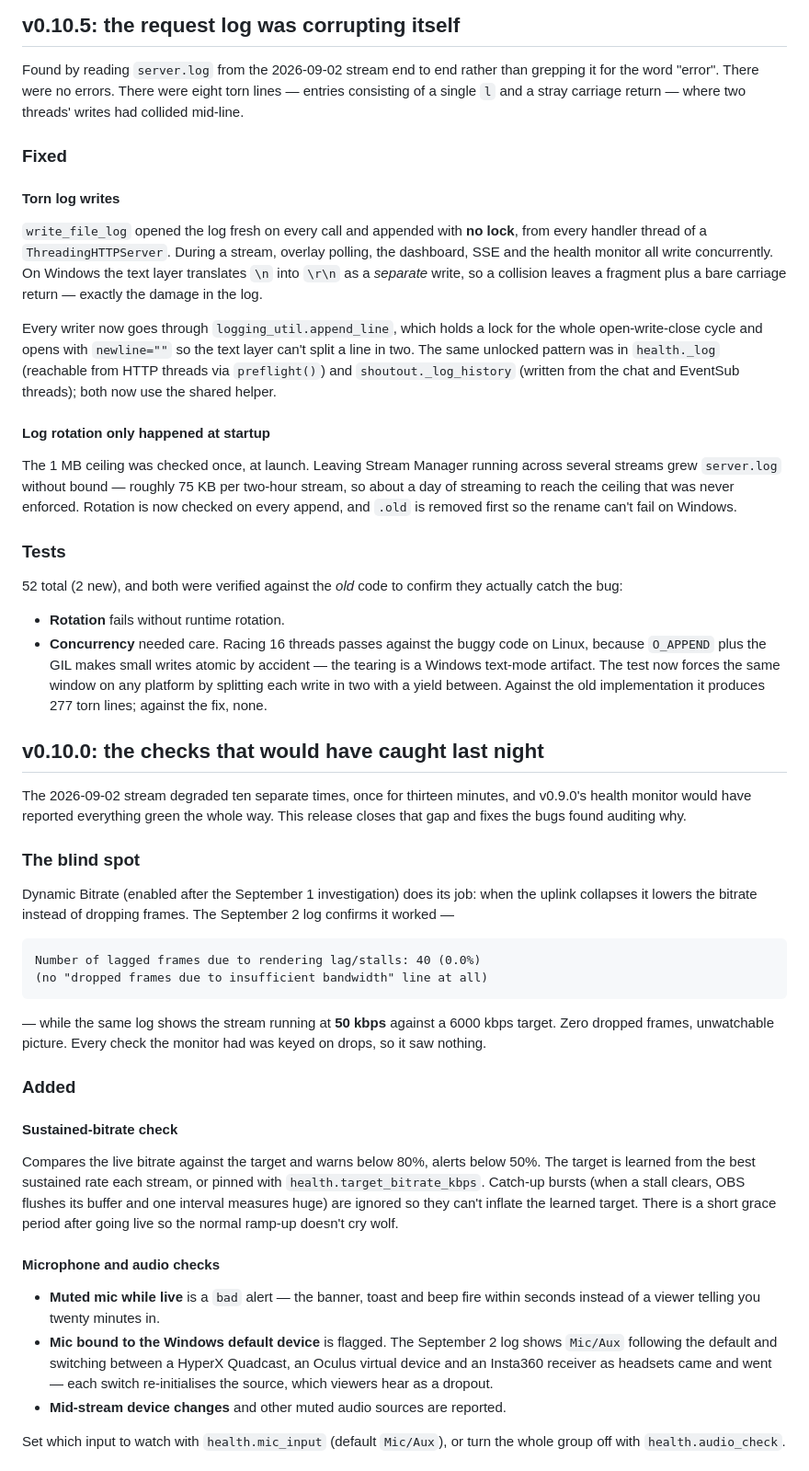
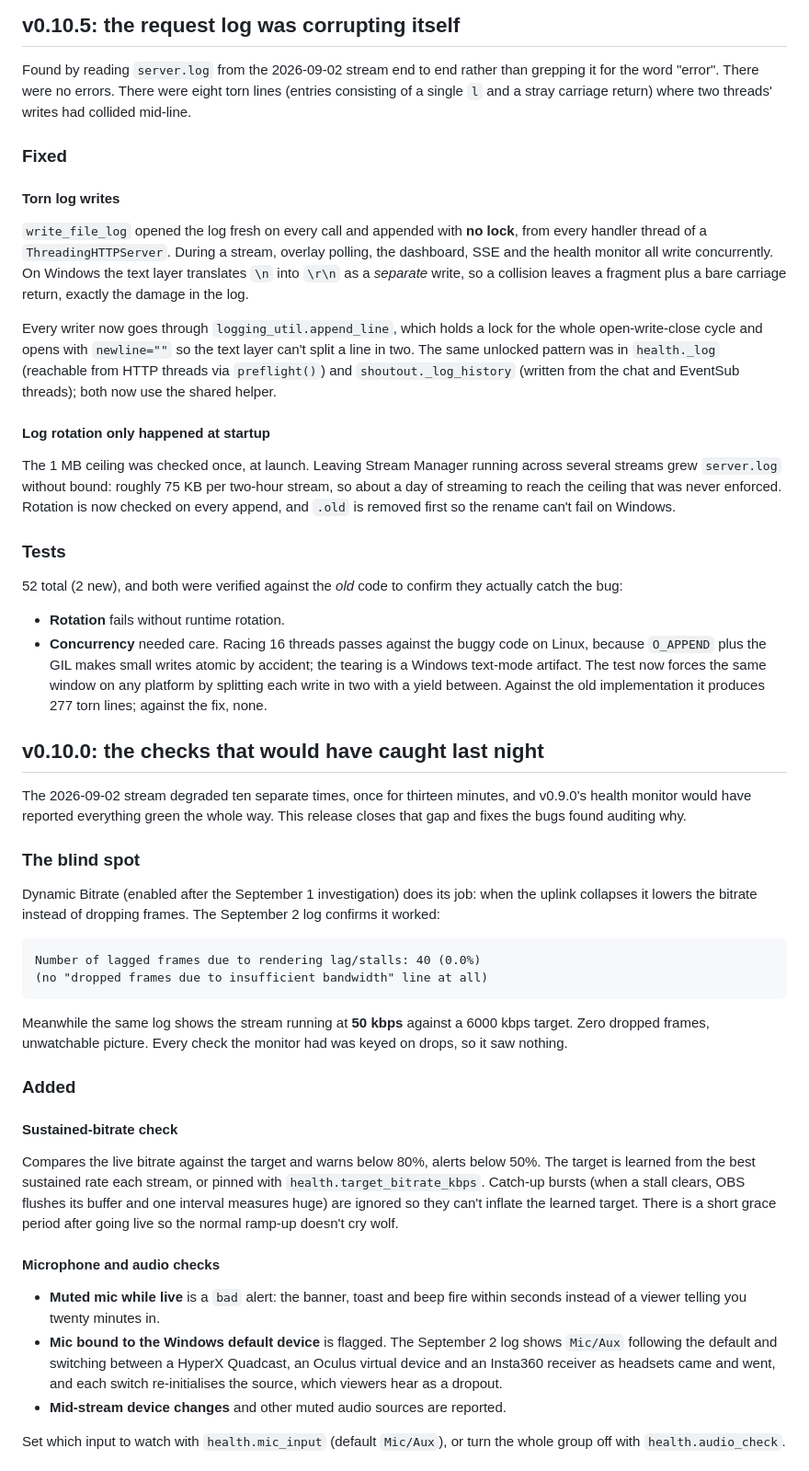
Before and after one commit to CarlFox98/stream-manager, a Markdown page: CHANGELOG.md, the part around one of its changes. Shown at 92% size. GitHub-like rendering.

````diff
--- a/CHANGELOG.md
+++ b/CHANGELOG.md
@@ -967,7 +967,7 @@ rather than rewritten; this release is what describes its contents.
 
 Found by reading `server.log` from the 2026-09-02 stream end to end rather than
 grepping it for the word "error". There were no errors. There were eight torn
-lines — entries consisting of a single `l` and a stray carriage return — where
+lines (entries consisting of a single `l` and a stray carriage return) where
 two threads' writes had collided mid-line.
 
 ### Fixed
@@ -977,7 +977,7 @@ two threads' writes had collided mid-line.
 from every handler thread of a `ThreadingHTTPServer`. During a stream, overlay
 polling, the dashboard, SSE and the health monitor all write concurrently. On
 Windows the text layer translates `\n` into `\r\n` as a *separate* write, so a
-collision leaves a fragment plus a bare carriage return — exactly the damage in
+collision leaves a fragment plus a bare carriage return, exactly the damage in
 the log.
 
 Every writer now goes through `logging_util.append_line`, which holds a lock for
@@ -988,7 +988,7 @@ can't split a line in two. The same unlocked pattern was in `health._log`
 
 #### Log rotation only happened at startup
 The 1 MB ceiling was checked once, at launch. Leaving Stream Manager running
-across several streams grew `server.log` without bound — roughly 75 KB per
+across several streams grew `server.log` without bound: roughly 75 KB per
 two-hour stream, so about a day of streaming to reach the ceiling that was never
 enforced. Rotation is now checked on every append, and `.old` is removed first so
 the rename can't fail on Windows.
@@ -1000,7 +1000,7 @@ actually catch the bug:
 
 - **Rotation** fails without runtime rotation.
 - **Concurrency** needed care. Racing 16 threads passes against the buggy code on
-  Linux, because `O_APPEND` plus the GIL makes small writes atomic by accident —
+  Linux, because `O_APPEND` plus the GIL makes small writes atomic by accident;
   the tearing is a Windows text-mode artifact. The test now forces the same
   window on any platform by splitting each write in two with a yield between.
   Against the old implementation it produces 277 torn lines; against the fix,
@@ -1016,14 +1016,14 @@ This release closes that gap and fixes the bugs found auditing why.
 
 Dynamic Bitrate (enabled after the September 1 investigation) does its job: when
 the uplink collapses it lowers the bitrate instead of dropping frames. The
-September 2 log confirms it worked —
+September 2 log confirms it worked:
 
 ```
 Number of lagged frames due to rendering lag/stalls: 40 (0.0%)
 (no "dropped frames due to insufficient bandwidth" line at all)
 ```
 
-— while the same log shows the stream running at **50 kbps** against a 6000 kbps
+Meanwhile the same log shows the stream running at **50 kbps** against a 6000 kbps
 target. Zero dropped frames, unwatchable picture. Every check the monitor had was
 keyed on drops, so it saw nothing.
 
@@ -1038,12 +1038,12 @@ inflate the learned target. There is a short grace period after going live so
 the normal ramp-up doesn't cry wolf.
 
 #### Microphone and audio checks
-- **Muted mic while live** is a `bad` alert — the banner, toast and beep fire
+- **Muted mic while live** is a `bad` alert: the banner, toast and beep fire
   within seconds instead of a viewer telling you twenty minutes in.
 - **Mic bound to the Windows default device** is flagged. The September 2 log
   shows `Mic/Aux` following the default and switching between a HyperX Quadcast,
-  an Oculus virtual device and an Insta360 receiver as headsets came and went —
-  each switch re-initialises the source, which viewers hear as a dropout.
+  an Oculus virtual device and an Insta360 receiver as headsets came and went,
+  and each switch re-initialises the source, which viewers hear as a dropout.
 - **Mid-stream device changes** and other muted audio sources are reported.
 
 Set which input to watch with `health.mic_input` (default `Mic/Aux`), or turn the
````
Also changed, not shown: other parts of CHANGELOG.md (+86 -86 lines), INTERACTIVE.md (+44 -44 lines), README.md (+32 -32 lines).
